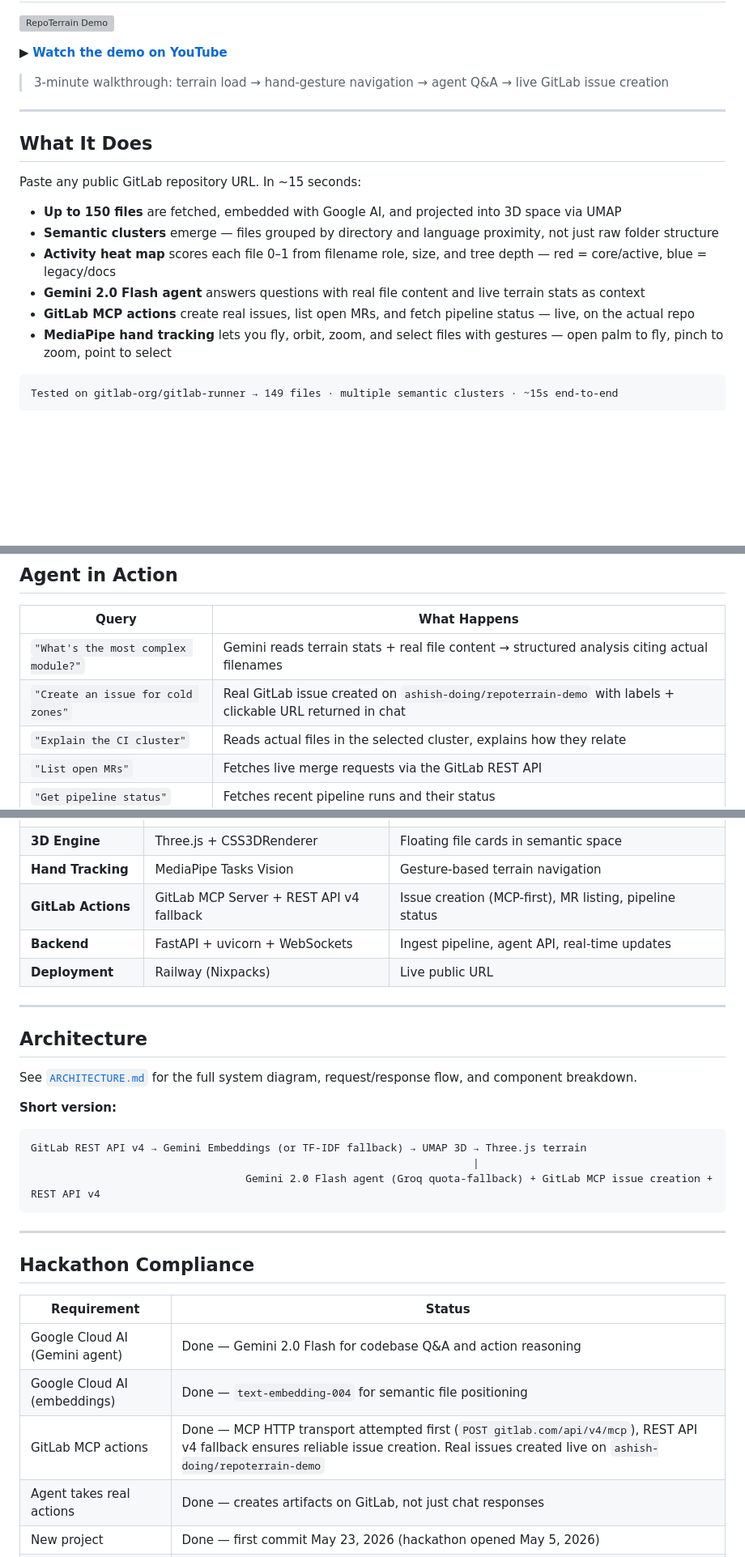
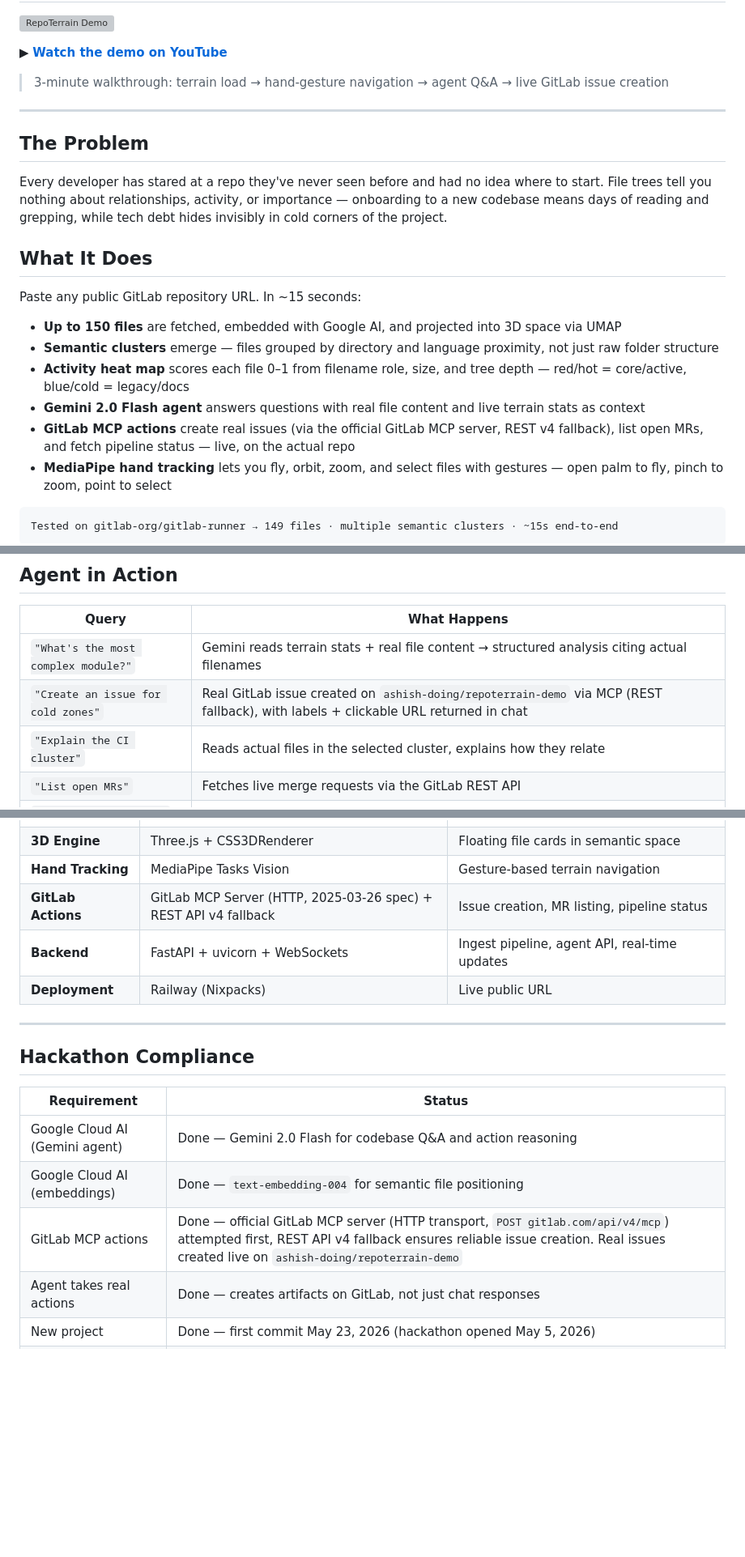
Before and after one commit to ashish-doing/repoterrain, a Markdown page: README.md, 3 parts joined by grey strips. Shown at 81% size. Drawn GitHub-style; blank space fills up the shorter version; grey boxes are pictures that could not be loaded.

Commit message:
docs: enhance README with problem statement, mermaid flow, MCP details

````diff
--- a/README.md
+++ b/README.md
@@ -48,15 +51,19 @@
 
 ---
 
+## The Problem
+
+Every developer has stared at a repo they've never seen before and had no idea where to start. File trees tell you nothing about relationships, activity, or importance — onboarding to a new codebase means days of reading and grepping, while tech debt hides invisibly in cold corners of the project.
+
 ## What It Does
 
 Paste any public GitLab repository URL. In ~15 seconds:
 
 - **Up to 150 files** are fetched, embedded with Google AI, and projected into 3D space via UMAP
 - **Semantic clusters** emerge — files grouped by directory and language proximity, not just raw folder structure
-- **Activity heat map** scores each file 0–1 from filename role, size, and tree depth — red = core/active, blue = legacy/docs
+- **Activity heat map** scores each file 0–1 from filename role, size, and tree depth — red/hot = core/active, blue/cold = legacy/docs
 - **Gemini 2.0 Flash agent** answers questions with real file content and live terrain stats as context
-- **GitLab MCP actions** create real issues, list open MRs, and fetch pipeline status — live, on the actual repo
+- **GitLab MCP actions** create real issues (via the official GitLab MCP server, REST v4 fallback), list open MRs, and fetch pipeline status — live, on the actual repo
 - **MediaPipe hand tracking** lets you fly, orbit, zoom, and select files with gestures — open palm to fly, pinch to zoom, point to select
 
 ```
@@ -84,7 +91,7 @@ Tested on gitlab-org/gitlab-runner → 149 files · multiple semantic clusters
 | Query | What Happens |
 |---|---|
 | `"What's the most complex module?"` | Gemini reads terrain stats + real file content → structured analysis citing actual filenames |
-| `"Create an issue for cold zones"` | Real GitLab issue created on `ashish-doing/repoterrain-demo` with labels + clickable URL returned in chat |
+| `"Create an issue for cold zones"` | Real GitLab issue created on `ashish-doing/repoterrain-demo` via MCP (REST fallback), with labels + clickable URL returned in chat |
 | `"Explain the CI cluster"` | Reads actual files in the selected cluster, explains how they relate |
 | `"List open MRs"` | Fetches live merge requests via the GitLab REST API |
 | `"Get pipeline status"` | Fetches recent pipeline runs and their status |
@@ -104,23 +126,9 @@ The agent's response format is fixed (module name, why it matters, key files, he
 | **Dim Reduction** | UMAP (cosine, 3 components) | High-dim vectors → 3D coordinates |
 | **3D Engine** | Three.js + CSS3DRenderer | Floating file cards in semantic space |
 | **Hand Tracking** | MediaPipe Tasks Vision | Gesture-based terrain navigation |
-| **GitLab Actions** | GitLab MCP Server + REST API v4 fallback | Issue creation (MCP-first), MR listing, pipeline status |
+| **GitLab Actions** | GitLab MCP Server (HTTP, 2025-03-26 spec) + REST API v4 fallback | Issue creation, MR listing, pipeline status |
 | **Backend** | FastAPI + uvicorn + WebSockets | Ingest pipeline, agent API, real-time updates |
 | **Deployment** | Railway (Nixpacks) | Live public URL |
-
----
-
-## Architecture
-
-See [`ARCHITECTURE.md`](./ARCHITECTURE.md) for the full system diagram, request/response flow, and component breakdown.
-
-**Short version:**
-
-```
-GitLab REST API v4 → Gemini Embeddings (or TF-IDF fallback) → UMAP 3D → Three.js terrain
-                                                                      |
-                                  Gemini 2.0 Flash agent (Groq quota-fallback) + GitLab MCP issue creation + REST API v4
-```
 
 ---
 
@@ -130,7 +138,7 @@ GitLab REST API v4 → Gemini Embeddings (or TF-IDF fallback) → UMAP 3D → Th
 |---|---|
 | Google Cloud AI (Gemini agent) | Done — Gemini 2.0 Flash for codebase Q&A and action reasoning |
 | Google Cloud AI (embeddings) | Done — `text-embedding-004` for semantic file positioning |
-| GitLab MCP actions | Done — MCP HTTP transport attempted first (`POST gitlab.com/api/v4/mcp`), REST API v4 fallback ensures reliable issue creation. Real issues created live on `ashish-doing/repoterrain-demo` |
+| GitLab MCP actions | Done — official GitLab MCP server (HTTP transport, `POST gitlab.com/api/v4/mcp`) attempted first, REST API v4 fallback ensures reliable issue creation. Real issues created live on `ashish-doing/repoterrain-demo` |
 | Agent takes real actions | Done — creates artifacts on GitLab, not just chat responses |
 | New project | Done — first commit May 23, 2026 (hackathon opened May 5, 2026) |
 | Public repo + live demo | Done — MIT license, deployed on Railway |
````
Also changed, not shown: other parts of README.md (+21 -2 lines).
